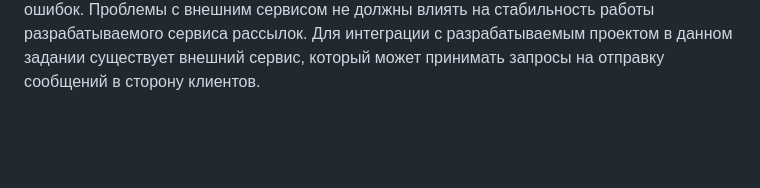
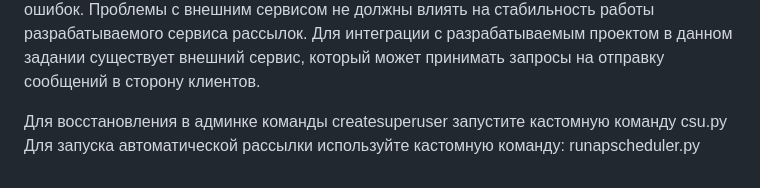
Before and after one commit to MariaZhuravskaya/service_mailing_management, a Markdown page: README.md, the part around the change. GitHub-like rendering; blank space fills up the shorter version.

Commit message:
commit README.md

```diff
--- a/README.md
+++ b/README.md
@@ -92,3 +92,6 @@ ID рассылки
 Если создаётся рассылка с временем старта в будущем - отправка должна стартовать автоматически по наступлению этого времени без дополнительных действий со стороны пользователя системы.
 По ходу отправки сообщений должна собираться статистика (см. описание сущности "сообщение" выше) по каждому сообщению для последующего формирования отчётов.
 Внешний сервис, который принимает отправляемые сообщения, может долго обрабатывать запрос, отвечать некорректными данными, на какое-то время вообще не принимать запросы. Необходимо реализовать корректную обработку подобных ошибок. Проблемы с внешним сервисом не должны влиять на стабильность работы разрабатываемого сервиса рассылок. Для интеграции с разрабатываемым проектом в данном задании существует внешний сервис, который может принимать запросы на отправку сообщений в сторону клиентов.
+
+Для восстановления в админке команды createsuperuser запустите кастомную команду csu.py
+Для запуска автоматической рассылки используйте кастомную команду: runapscheduler.py
```
